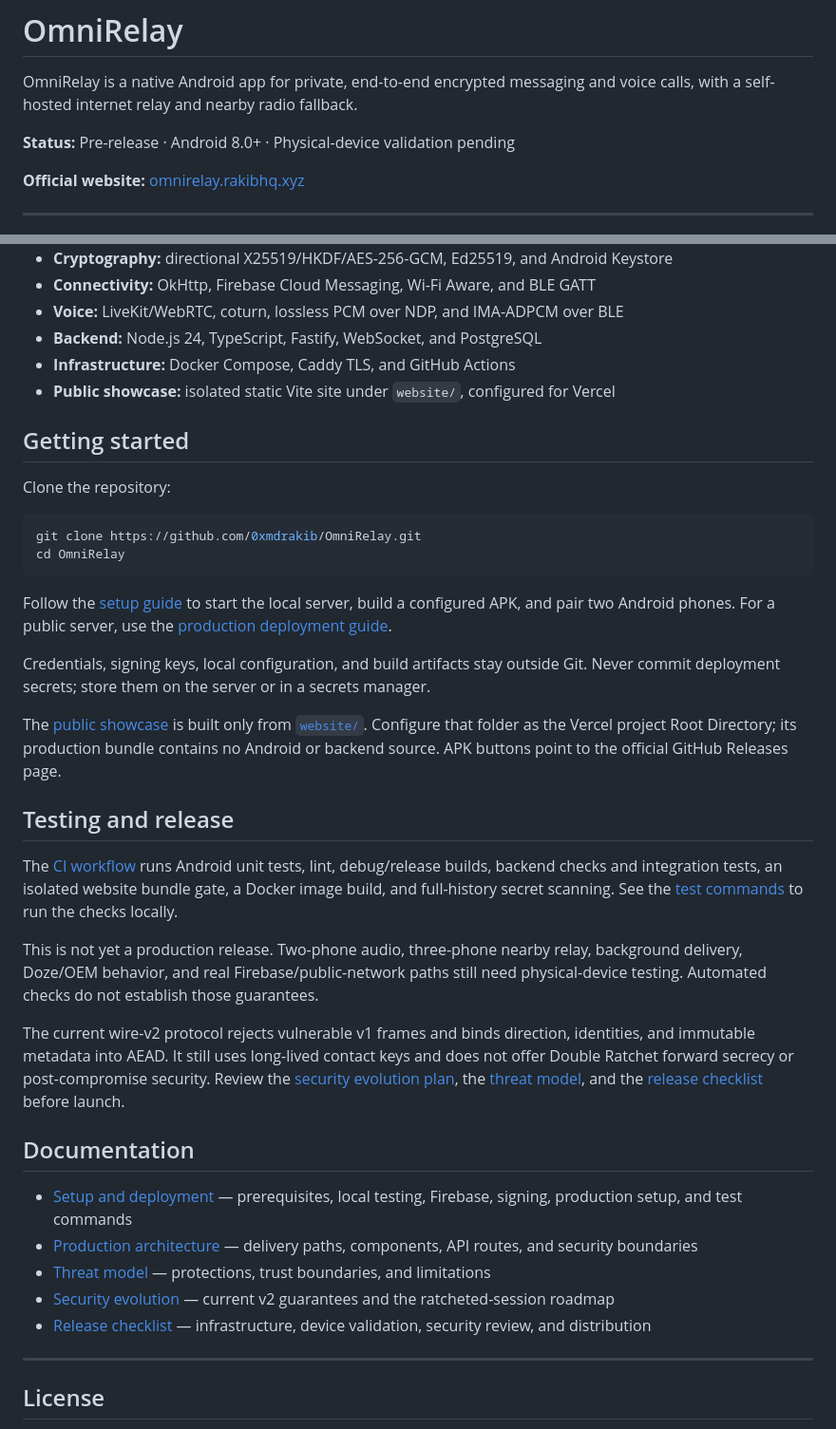
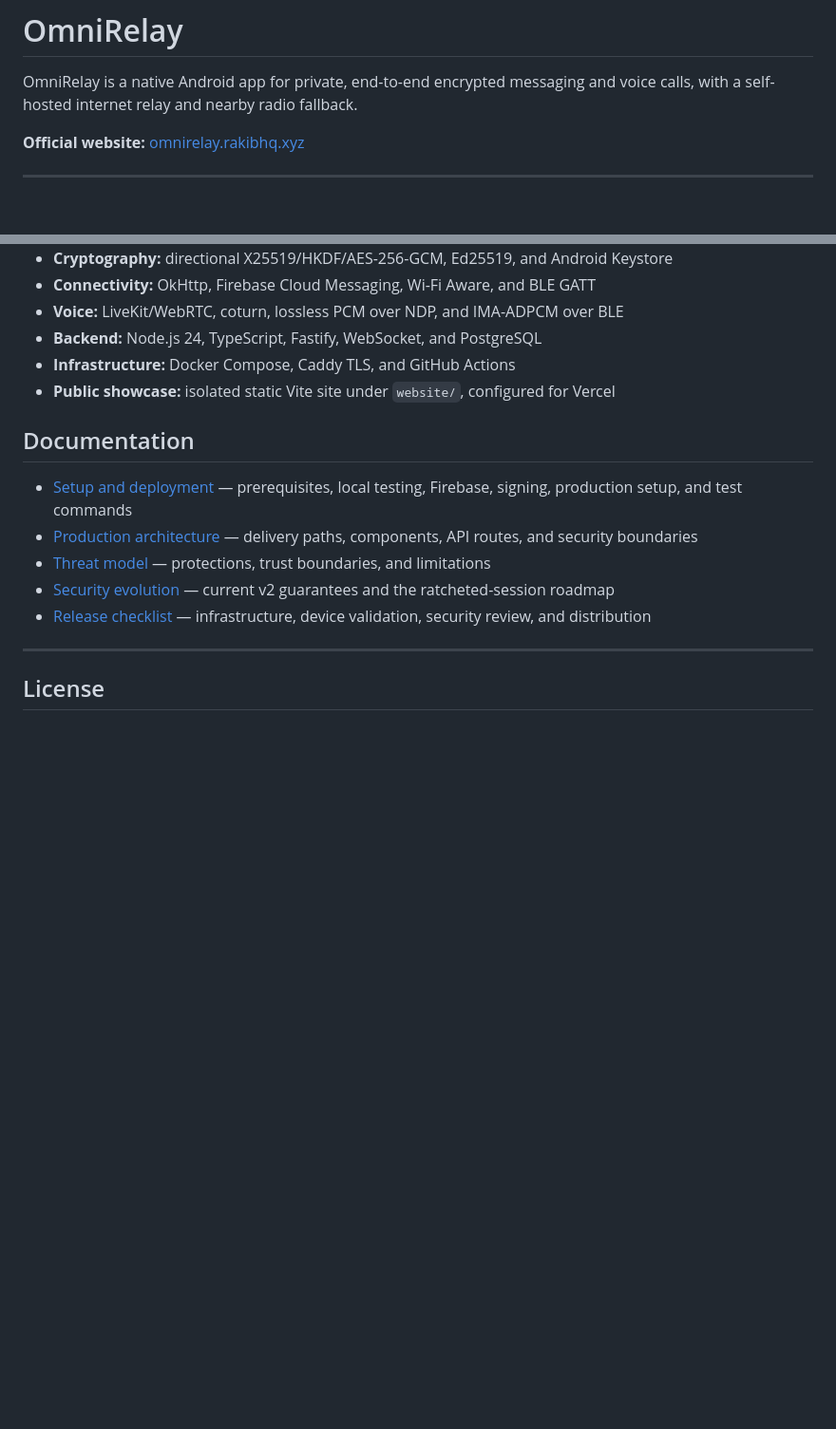
Before and after one commit to 0xmdrakib/OmniRelay, a Markdown page: README.md, 2 parts joined by grey strips. Shown at 95% size. Rendered like a GitHub page; blank space fills up the shorter version.

Commit message:
Simplify the public README

````diff
--- a/README.md
+++ b/README.md
@@ -2,8 +2,6 @@
 
 OmniRelay is a native Android app for private, end-to-end encrypted messaging
 and voice calls, with a self-hosted internet relay and nearby radio fallback.
-
-**Status:** Pre-release · Android 8.0+ · Physical-device validation pending
 
 **Official website:** [omnirelay.rakibhq.xyz](https://omnirelay.rakibhq.xyz)
 
@@ -84,48 +82,6 @@ exists.
 - **Infrastructure:** Docker Compose, Caddy TLS, and GitHub Actions
 - **Public showcase:** isolated static Vite site under `website/`, configured for Vercel
 
-## Getting started
-
-Clone the repository:
-
-```powershell
-git clone https://github.com/0xmdrakib/OmniRelay.git
-cd OmniRelay
-```
-
-Follow the [setup guide](docs/SETUP.md) to start the local server, build a
-configured APK, and pair two Android phones. For a public server, use the
-[production deployment guide](docs/SETUP.md#production-deployment).
-
-Credentials, signing keys, local configuration, and build artifacts stay outside
-Git. Never commit deployment secrets; store them on the server or in a secrets
-manager.
-
-The [public showcase](https://omnirelay.rakibhq.xyz) is built only from
-[`website/`](website/). Configure that folder as the Vercel project Root
-Directory; its production bundle contains no Android or backend source. APK
-buttons point to the official GitHub Releases page.
-
-## Testing and release
-
-The [CI workflow](.github/workflows/ci.yml) runs Android unit tests, lint,
-debug/release builds, backend checks and integration tests, an isolated website
-bundle gate, a Docker image build, and full-history secret scanning. See the [test commands](docs/SETUP.md#tests)
-to run the checks locally.
-
-This is not yet a production release. Two-phone audio, three-phone nearby relay,
-background delivery, Doze/OEM behavior, and real Firebase/public-network paths
-still need physical-device testing. Automated checks do not establish those
-guarantees.
-
-The current wire-v2 protocol rejects vulnerable v1 frames and binds direction,
-identities, and immutable metadata into AEAD. It still uses long-lived contact
-keys and does not offer
-Double Ratchet forward secrecy or post-compromise security. Review the
-[security evolution plan](docs/SECURITY_EVOLUTION.md), the
-[threat model](docs/THREAT_MODEL.md), and the
-[release checklist](docs/RELEASE_CHECKLIST.md) before launch.
-
 ## Documentation
 
 - [Setup and deployment](docs/SETUP.md) — prerequisites, local testing, Firebase,
````
